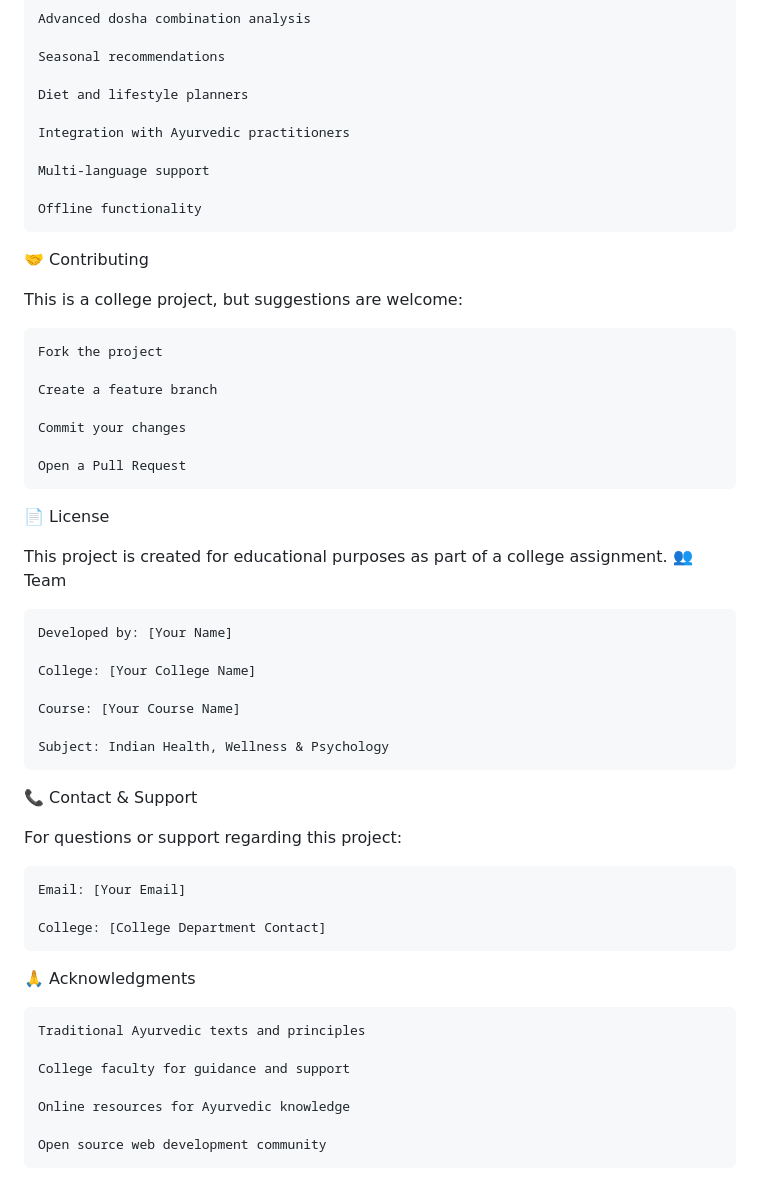
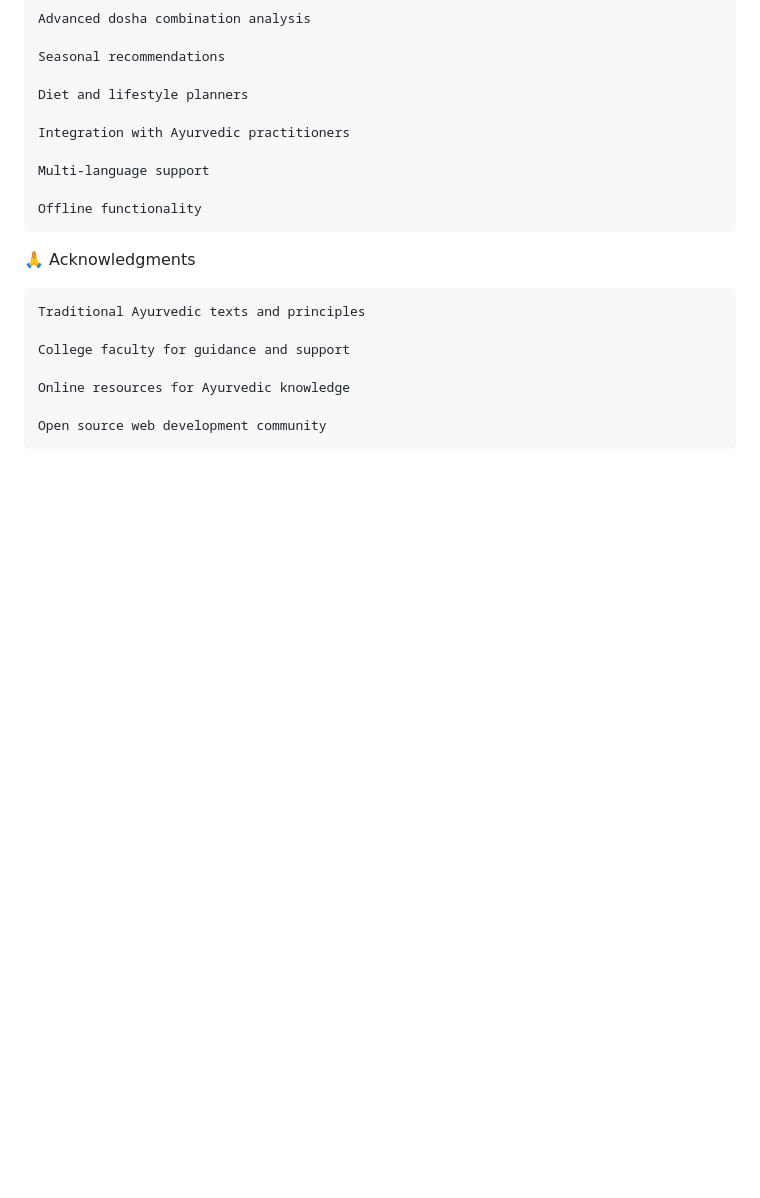
Before and after one commit to Loh9374/IHWP, a Markdown page: README.md, the part around the change. GitHub-like rendering; blank space fills up the shorter version.

```diff
--- a/README.md
+++ b/README.md
@@ -253,38 +253,6 @@ This project demonstrates:
 
     Offline functionality
 
-🤝 Contributing
-
-This is a college project, but suggestions are welcome:
-
-    Fork the project
-
-    Create a feature branch
-
-    Commit your changes
-
-    Open a Pull Request
-
-📄 License
-
-This project is created for educational purposes as part of a college assignment.
-👥 Team
-
-    Developed by: [Your Name]
-
-    College: [Your College Name]
-
-    Course: [Your Course Name]
-
-    Subject: Indian Health, Wellness & Psychology
-
-📞 Contact & Support
-
-For questions or support regarding this project:
-
-    Email: [Your Email]
-
-    College: [College Department Contact]
 
 🙏 Acknowledgments
 
```
